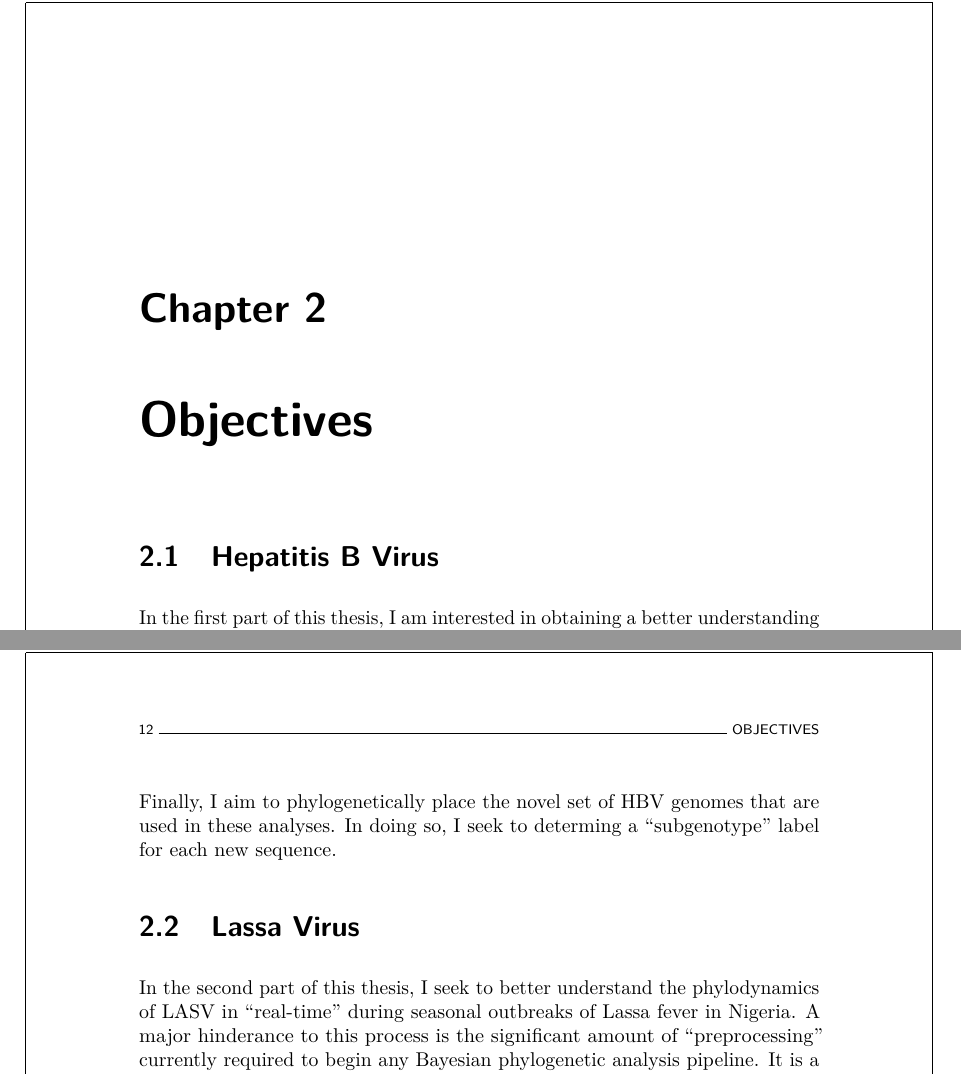
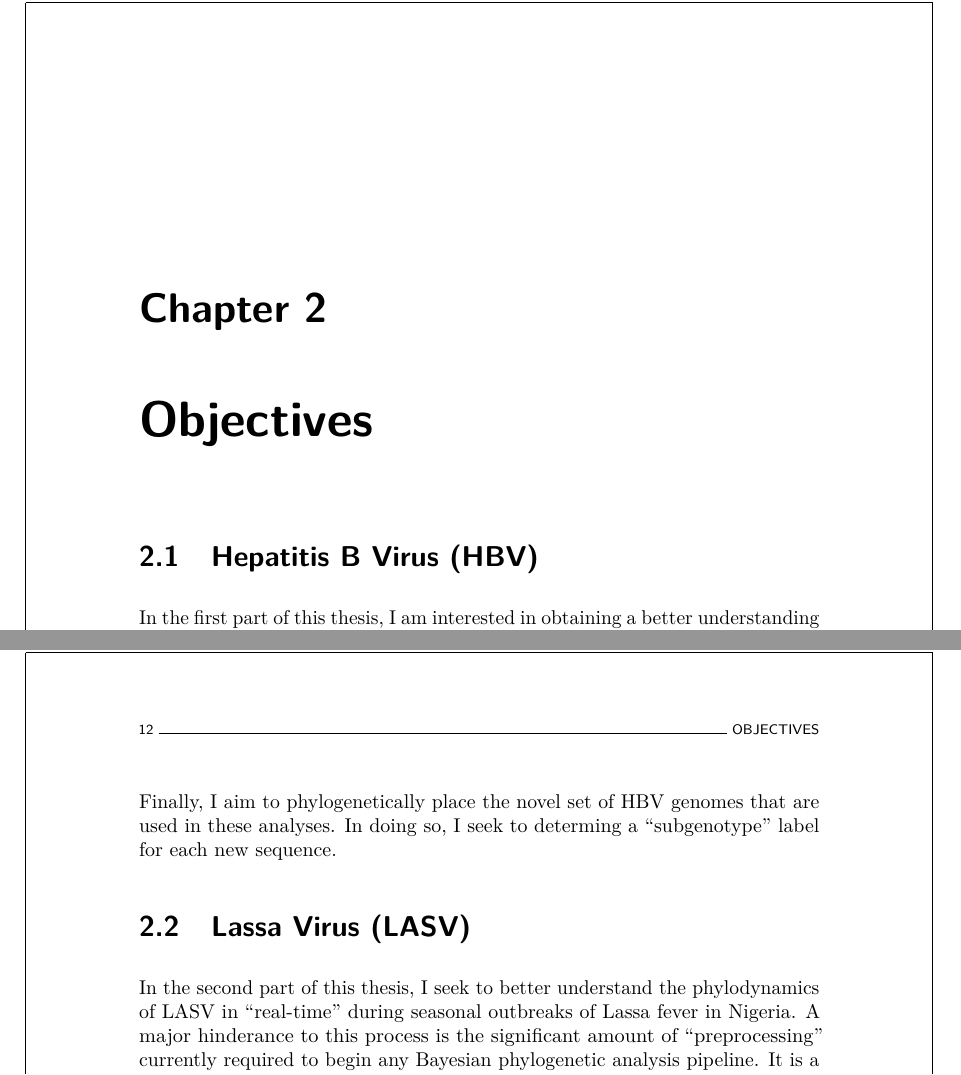
Before and after one commit to barneypotter24/predoc-thesis, a LaTeX thesis (thesis.tex, which reads chapters/objectives/objectives.tex): two parts of pages 23 and 24 of 66, joined at a grey line, cut so that both start at the same text. Compiled offline with pdfLaTeX.

Commit message:
streamlining section headers

```diff
--- a/chapters/objectives/objectives.tex
+++ b/chapters/objectives/objectives.tex
@@ -2,7 +2,7 @@
 \chapter{Objectives}
 \label{ch:objectives}
 
-\section{Hepatitis B Virus}
+\section{Hepatitis B Virus (HBV)}
 
 In the first part of this thesis, I am interested in obtaining a better understanding of the spatiotemporal dynamics that have contributed to the current geographic diversity of \gls{hbv} genotypes A, D, and E.
 Unfortunately, one of the difficulties of analyzing \gls{hbv} genomic datasets is that the virus generally shows very little temporal signal.
@@ -17,7 +17,7 @@ For this analysis, I strive to mitigate any potential sampling bias that is intr
 Finally, I aim to phylogenetically place the novel set of \gls{hbv} genomes that are used in these analyses.
 In doing so, I seek to determing a ``subgenotype'' label for each new sequence. %GB: can you provide some more information on how this will actually be done (from the e-mails/papers from Bobby)?
 
-\section{Lassa Virus}
+\section{Lassa Virus (LASV)}
 In the second part of this thesis, I seek to better understand the phylodynamics of \gls{lasv} in ``real-time'' during seasonal outbreaks of Lassa fever in Nigeria.
 A major hinderance to this process is the significant amount of ``preprocessing'' currently required to begin any Bayesian phylogenetic analysis pipeline.
 It is a non-trivial process to add new data---even a single new genome---to an ongoing analysis; this often requires hand-made, bespoke preprocessing workflows.
```
